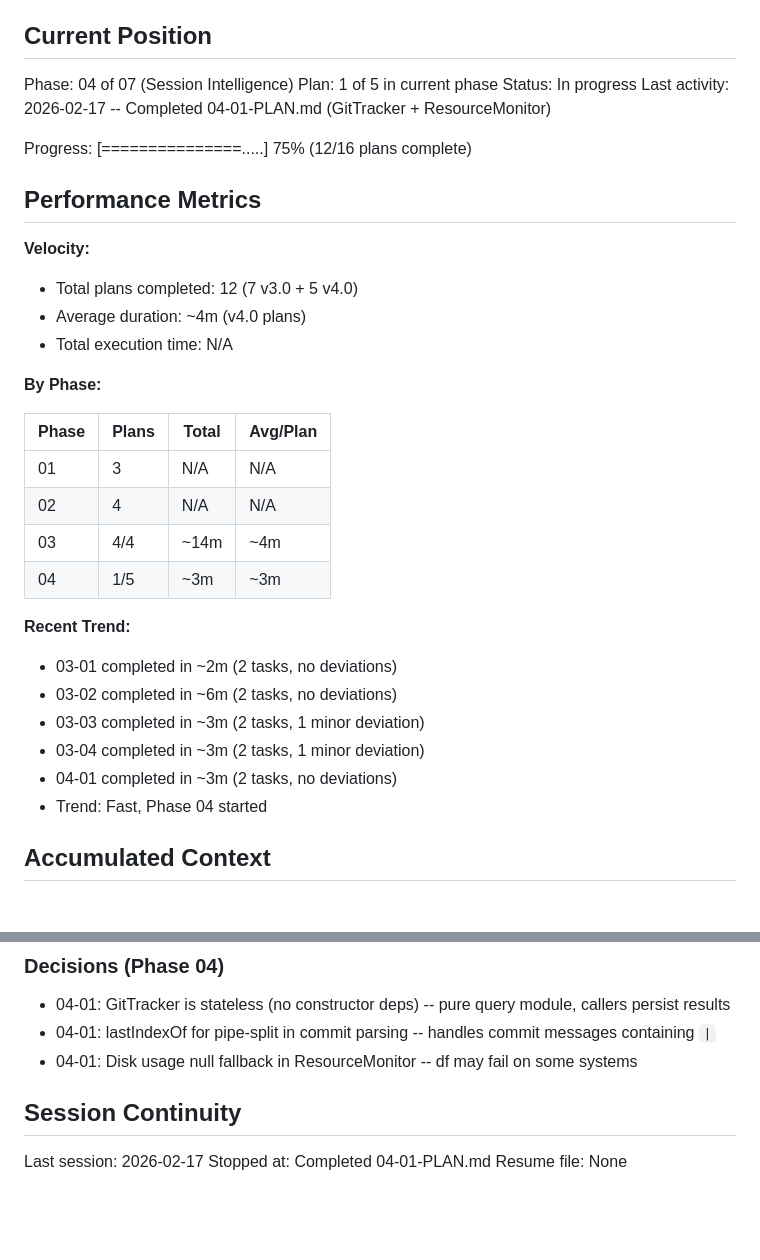
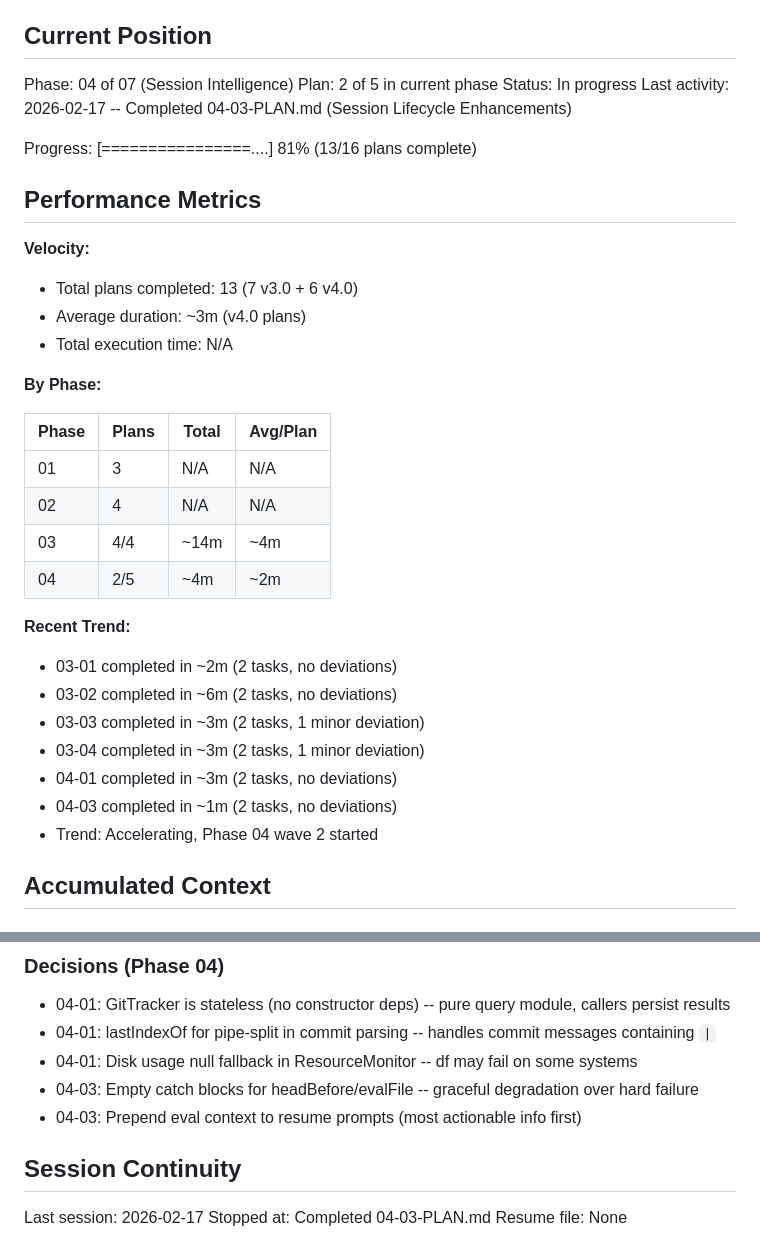
Before and after one commit to bradmccloskey/one-claude, a Markdown page: .planning/STATE.md, 2 parts joined by grey strips. Drawn GitHub-style; blank space fills up the shorter version.

Commit message:
docs(04-03): complete session lifecycle enhancements plan
Tasks completed: 2/2
- Add headBefore capture to startSession()
- Add eval-informed resume prompts to _buildResumePrompt()

SUMMARY: .planning/phases/04-session-intelligence/04-03-SUMMARY.md

Co-Authored-By: Claude Opus 4.6 <noreply@anthropic.com>

```diff
--- a/.planning/STATE.md
+++ b/.planning/STATE.md
@@ -10,17 +10,17 @@ See: .planning/PROJECT.md (updated 2026-02-16)
 ## Current Position
 
 Phase: 04 of 07 (Session Intelligence)
-Plan: 1 of 5 in current phase
+Plan: 2 of 5 in current phase
 Status: In progress
-Last activity: 2026-02-17 -- Completed 04-01-PLAN.md (GitTracker + ResourceMonitor)
+Last activity: 2026-02-17 -- Completed 04-03-PLAN.md (Session Lifecycle Enhancements)
 
-Progress: [===============.....] 75% (12/16 plans complete)
+Progress: [================....] 81% (13/16 plans complete)
 
 ## Performance Metrics
 
 **Velocity:**
-- Total plans completed: 12 (7 v3.0 + 5 v4.0)
-- Average duration: ~4m (v4.0 plans)
+- Total plans completed: 13 (7 v3.0 + 6 v4.0)
+- Average duration: ~3m (v4.0 plans)
 - Total execution time: N/A
 
 **By Phase:**
@@ -30,7 +30,7 @@ Progress: [===============.....] 75% (12/16 plans complete)
 | 01 | 3 | N/A | N/A |
 | 02 | 4 | N/A | N/A |
 | 03 | 4/4 | ~14m | ~4m |
-| 04 | 1/5 | ~3m | ~3m |
+| 04 | 2/5 | ~4m | ~2m |
 
 **Recent Trend:**
 - 03-01 completed in ~2m (2 tasks, no deviations)
@@ -38,7 +38,8 @@ Progress: [===============.....] 75% (12/16 plans complete)
 - 03-03 completed in ~3m (2 tasks, 1 minor deviation)
 - 03-04 completed in ~3m (2 tasks, 1 minor deviation)
 - 04-01 completed in ~3m (2 tasks, no deviations)
-- Trend: Fast, Phase 04 started
+- 04-03 completed in ~1m (2 tasks, no deviations)
+- Trend: Accelerating, Phase 04 wave 2 started
 
 ## Accumulated Context
 
@@ -85,9 +86,11 @@ Progress: [===============.....] 75% (12/16 plans complete)
 - 04-01: GitTracker is stateless (no constructor deps) -- pure query module, callers persist results
 - 04-01: lastIndexOf for pipe-split in commit parsing -- handles commit messages containing `|`
 - 04-01: Disk usage null fallback in ResourceMonitor -- df may fail on some systems
+- 04-03: Empty catch blocks for headBefore/evalFile -- graceful degradation over hard failure
+- 04-03: Prepend eval context to resume prompts (most actionable info first)
 
 ## Session Continuity
 
 Last session: 2026-02-17
-Stopped at: Completed 04-01-PLAN.md
+Stopped at: Completed 04-03-PLAN.md
 Resume file: None
```
Also changed, not shown: 1 other file.
